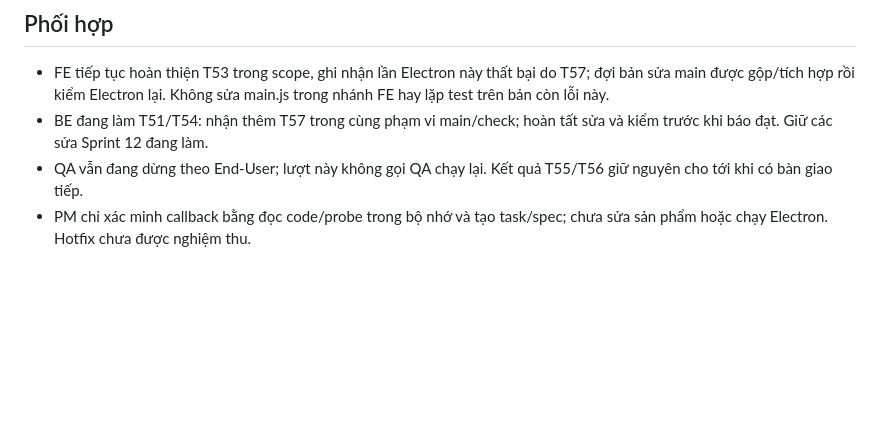
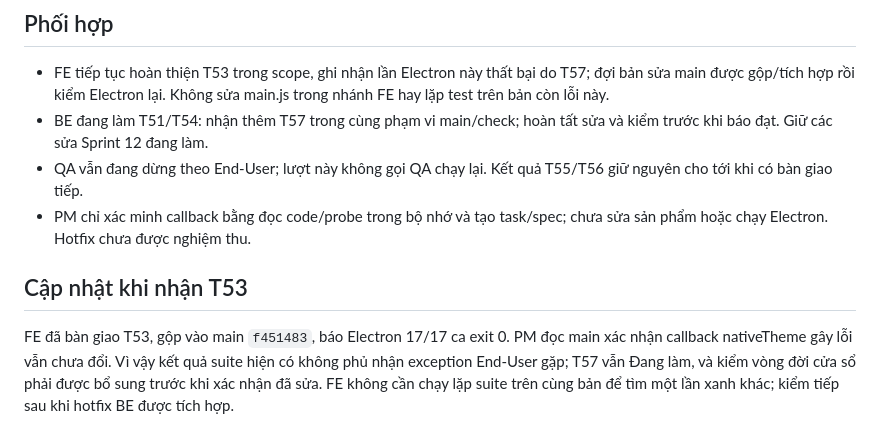
Before and after one commit to namanhdevd8/AgentChat, a Markdown page: reports/hotfix-native-theme-lifecycle.md, the part around the change. GitHub-like rendering; blank space fills up the shorter version.

```diff
--- a/reports/hotfix-native-theme-lifecycle.md
+++ b/reports/hotfix-native-theme-lifecycle.md
@@ -40,3 +40,7 @@ Hướng sửa tối thiểu: dùng handler có thể gỡ, kiểm cửa sổ t
 - BE đang làm T51/T54: nhận thêm T57 trong cùng phạm vi main/check; hoàn tất sửa và kiểm trước khi báo đạt. Giữ các sửa Sprint 12 đang làm.
 - QA vẫn đang dừng theo End-User; lượt này không gọi QA chạy lại. Kết quả T55/T56 giữ nguyên cho tới khi có bàn giao tiếp.
 - PM chỉ xác minh callback bằng đọc code/probe trong bộ nhớ và tạo task/spec; chưa sửa sản phẩm hoặc chạy Electron. Hotfix chưa được nghiệm thu.
+
+## Cập nhật khi nhận T53
+
+FE đã bàn giao T53, gộp vào main `f451483`, báo Electron 17/17 ca exit 0. PM đọc main xác nhận callback nativeTheme gây lỗi vẫn chưa đổi. Vì vậy kết quả suite hiện có không phủ nhận exception End-User gặp; T57 vẫn Đang làm, và kiểm vòng đời cửa sổ phải được bổ sung trước khi xác nhận đã sửa. FE không cần chạy lặp suite trên cùng bản để tìm một lần xanh khác; kiểm tiếp sau khi hotfix BE được tích hợp.
```
Also changed, not shown: reports/sprint-12.md (+8 -0 lines).
